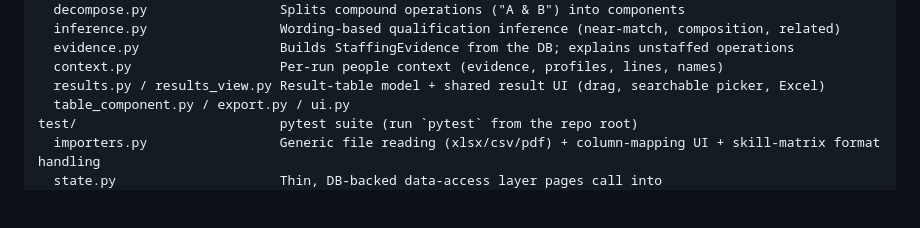
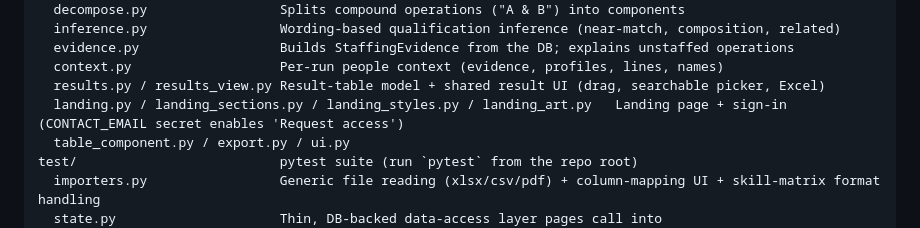
Before and after one commit to hamza2514/LBA, a Markdown page: README.md, the part around the change. GitHub-like rendering; blank space fills up the shorter version.

Commit message:
LBA-19 PG

```diff
--- a/README.md
+++ b/README.md
@@ -51,6 +51,7 @@ core/
   evidence.py                  Builds StaffingEvidence from the DB; explains unstaffed operations
   context.py                   Per-run people context (evidence, profiles, lines, names)
   results.py / results_view.py Result-table model + shared result UI (drag, searchable picker, Excel)
+  landing.py / landing_sections.py / landing_styles.py / landing_art.py   Landing page + sign-in (CONTACT_EMAIL secret enables 'Request access')
   table_component.py / export.py / ui.py
 test/                          pytest suite (run `pytest` from the repo root)
   importers.py                 Generic file reading (xlsx/csv/pdf) + column-mapping UI + skill-matrix format handling
```
